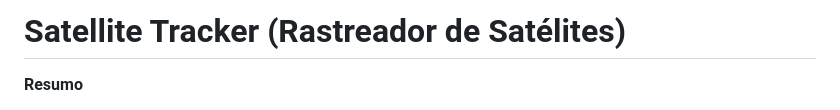
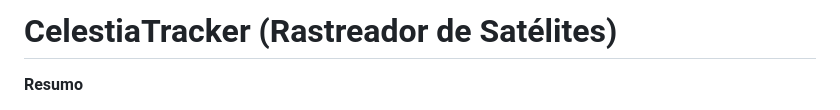
Before and after one commit to Rhnpl/CelestiaTracker, a Markdown page: README.md, the part around the change. Drawn GitHub-style.

Commit message:
Atualizano Readme

```diff
--- a/README.md
+++ b/README.md
@@ -1,4 +1,4 @@
-# Satellite Tracker (Rastreador de Satélites)
+# CelestiaTracker (Rastreador de Satélites)
 
 **Resumo**
 
```
